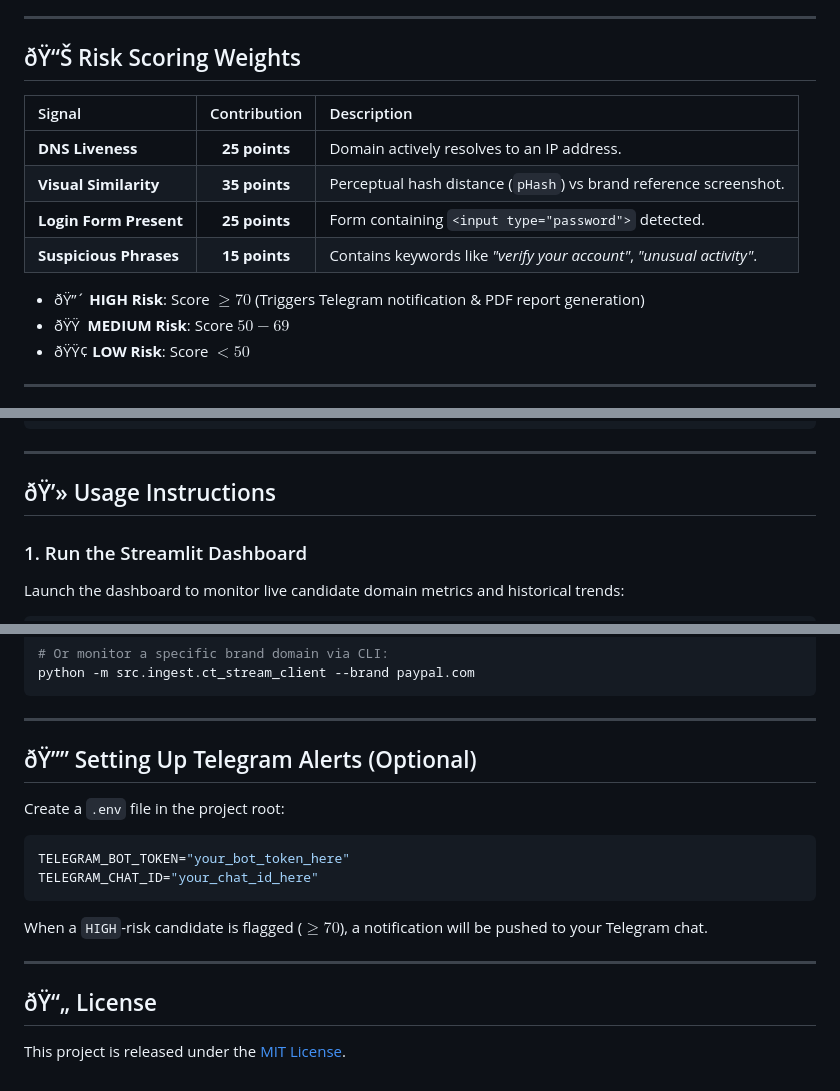
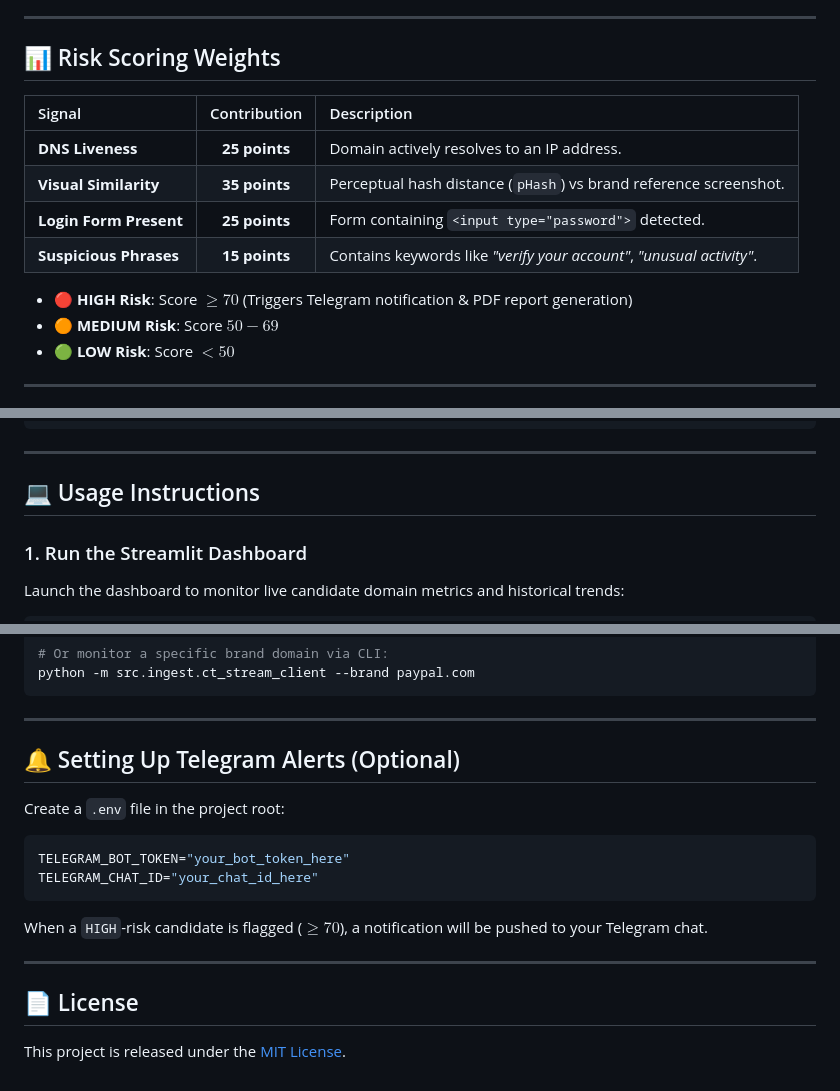
Before and after one commit to Devikrishnakumar/typosquat-monitor-v2, a Markdown page: README.md, 3 parts joined by grey strips. Rendered like a GitHub page.

Commit message:
Restore README with correct UTF-8 encoding and fix repo URL

```diff
--- a/README.md
+++ b/README.md
@@ -50,7 +50,7 @@ An automated, real-time threat intelligence platform designed to detect, enrich,
 
 ---
 
-## ðŸ“Š Risk Scoring Weights
+## 📊 Risk Scoring Weights
 
 | Signal | Contribution | Description |
 | :--- | :---: | :--- |
@@ -59,9 +59,9 @@ An automated, real-time threat intelligence platform designed to detect, enrich,
 | **Login Form Present** | **25 points** | Form containing `<input type="password">` detected. |
 | **Suspicious Phrases** | **15 points** | Contains keywords like *"verify your account"*, *"unusual activity"*. |
 
-- ðŸ”´ **HIGH Risk**: Score $\ge 70$ (Triggers Telegram notification & PDF report generation)
-- ðŸŸ  **MEDIUM Risk**: Score $50 - 69$
-- ðŸŸ¢ **LOW Risk**: Score $< 50$
+- 🔴 **HIGH Risk**: Score $\ge 70$ (Triggers Telegram notification & PDF report generation)
+- 🟠 **MEDIUM Risk**: Score $50 - 69$
+- 🟢 **LOW Risk**: Score $< 50$
 
 ---
 
@@ -133,7 +133,7 @@ playwright install chromium
 
 ---
 
-## ðŸ’» Usage Instructions
+## 💻 Usage Instructions
 
 ### 1. Run the Streamlit Dashboard
 Launch the dashboard to monitor live candidate domain metrics and historical trends:
@@ -161,7 +161,7 @@ python -m src.ingest.ct_stream_client --brand paypal.com
 
 ---
 
-## ðŸ”” Setting Up Telegram Alerts (Optional)
+## 🔔 Setting Up Telegram Alerts (Optional)
 
 Create a `.env` file in the project root:
 
@@ -174,5 +174,5 @@ When a `HIGH`-risk candidate is flagged ($\ge 70$), a notification will be pushe
 
 ---
 
-## ðŸ“„ License
+## 📄 License
 This project is released under the [MIT License](LICENSE).
```
Also changed, not shown: other parts of README.md (+60 -60 lines).
